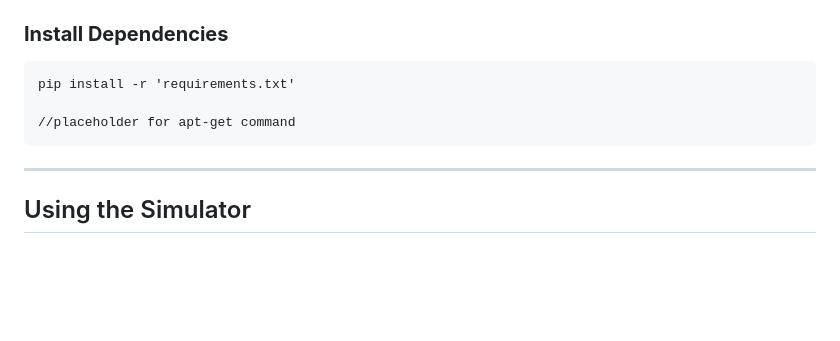
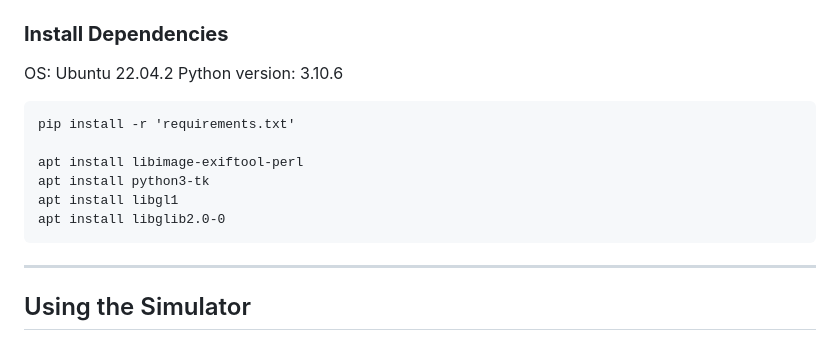
Before and after one commit to alago1/rt-flight, a Markdown page: README.md, the part around the change. GitHub-like rendering; blank space fills up the shorter version.

Commit message:
added OS version, python version, required packages to README

````diff
--- a/README.md
+++ b/README.md
@@ -14,14 +14,20 @@ You may want to add a `/data` folder at the root with the appropriate images. Th
 
 ### **Install Dependencies**
 
+OS: Ubuntu 22.04.2
+Python version: 3.10.6
 
 ```
 pip install -r 'requirements.txt'
 
-//placeholder for apt-get command
+apt install libimage-exiftool-perl
+apt install python3-tk
+apt install libgl1
+apt install libglib2.0-0
 ```
 
 ***
+
 
 ## Using the Simulator
 
````
